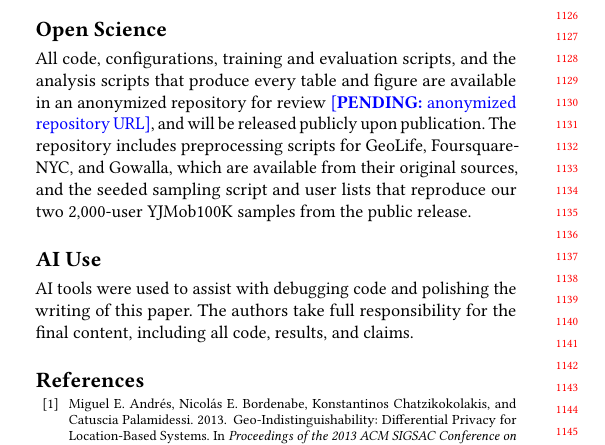
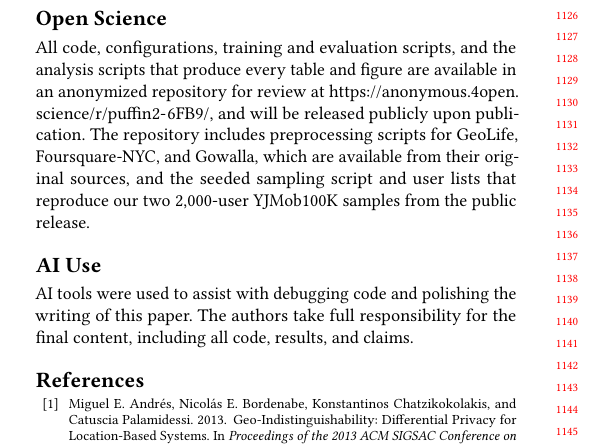
Before and after one commit to ajahanba/puffin2, a LaTeX paper (paper/main.tex): part of one column of page 10 of 14, cut so that both start at the same text. Compiled offline with pdfLaTeX.

Commit message:
Add anonymized repository URL to Open Science section
Co-Authored-By: Claude Opus 5.5 <noreply@anthropic.com>
Claude-Session: https://claude.ai/code/session_017QDfSZaqkqgbGHJw6oTZJ7

```diff
--- a/paper/main.tex
+++ b/paper/main.tex
@@ -360,7 +360,7 @@ This work uses only publicly available research datasets (GeoLife, Foursquare-NY
 \end{ethics}
 
 \begin{openscience}
-All code, configurations, training and evaluation scripts, and the analysis scripts that produce every table and figure are available in an anonymized repository for review \pending{anonymized repository URL}, and will be released publicly upon publication. The repository includes preprocessing scripts for GeoLife, Foursquare-NYC, and Gowalla, which are available from their original sources, and the seeded sampling script and user lists that reproduce our two 2{,}000-user YJMob100K samples from the public release.
+All code, configurations, training and evaluation scripts, and the analysis scripts that produce every table and figure are available in an anonymized repository for review at \url{https://anonymous.4open.science/r/puffin2-6FB9/}, and will be released publicly upon publication. The repository includes preprocessing scripts for GeoLife, Foursquare-NYC, and Gowalla, which are available from their original sources, and the seeded sampling script and user lists that reproduce our two 2{,}000-user YJMob100K samples from the public release.
 \end{openscience}
 
 \begin{ai}
```
